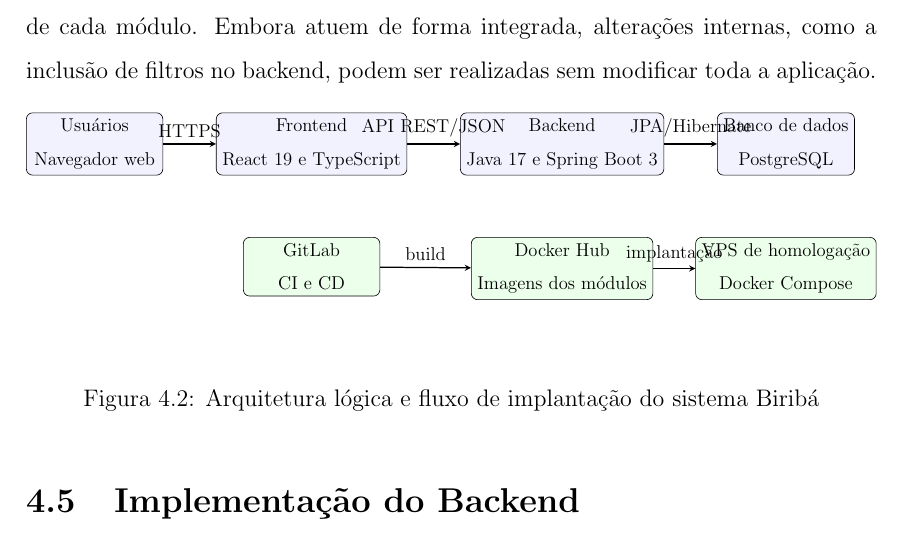
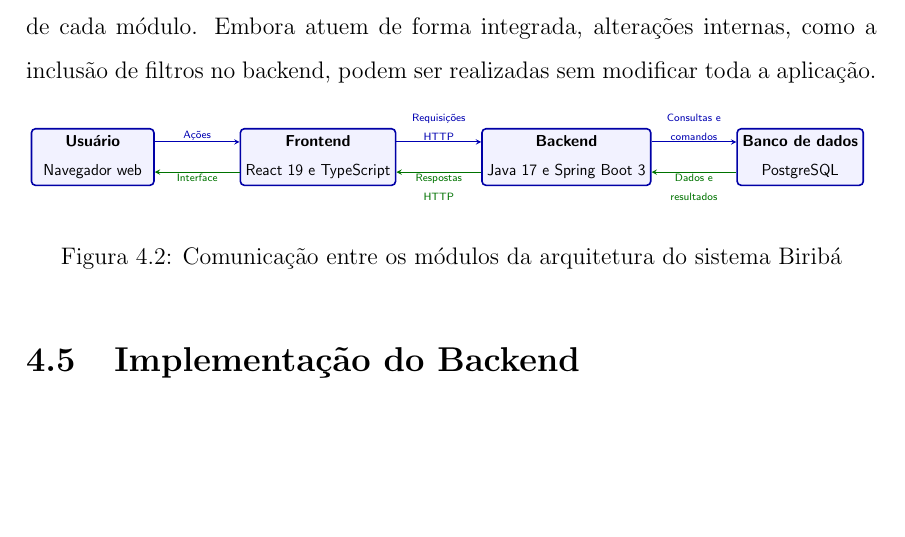
Before and after one commit to wilsonufrj/TCC, a LaTeX thesis (thesis.tex, which reads Textual/chapter05.tex): part of page 46 of 96, cut so that both start at the same text, the shorter picture padded with empty space. Compiled offline with pdfLaTeX.

Commit message:
fix: Mudança no diagrama simplificado de classes. Imagem da arquitetura geral do sistema

```diff
--- a/Textual/chapter05.tex
+++ b/Textual/chapter05.tex
@@ -90,30 +90,44 @@ A separação entre frontend e backend confere independência ao desenvolvimento
 
 \begin{figure}[H]
     \centering
-    \resizebox{\textwidth}{!}{%
+    \resizebox{0.98\textwidth}{!}{%
     \begin{tikzpicture}[
-        component/.style={draw, rounded corners, align=center, minimum width=3.1cm, minimum height=1.15cm, fill=blue!5},
-        deploy/.style={draw, rounded corners, align=center, minimum width=3.1cm, minimum height=1.15cm, fill=green!8},
-        flow/.style={->, >=stealth, thick}
+        component/.style={
+            draw=blue!65!black,
+            very thick,
+            rounded corners=3pt,
+            align=center,
+            minimum width=3.25cm,
+            minimum height=1.5cm,
+            fill=blue!5,
+            font=\sffamily
+        },
+        request/.style={->, >=stealth, thick, blue!70!black},
+        response/.style={<-, >=stealth, thick, green!45!black},
+        flowlabel/.style={font=\sffamily\scriptsize, align=center, fill=white, inner sep=1pt}
     ]
-        \node[component] (browser) {Usuários\\Navegador web};
-        \node[component, right=1.2cm of browser] (frontend) {Frontend\\React 19 e TypeScript};
-        \node[component, right=1.2cm of frontend] (backend) {Backend\\Java 17 e Spring Boot 3};
-        \node[component, right=1.2cm of backend] (database) {Banco de dados\\PostgreSQL};
+        \node[component] (user) {\textbf{Usuário}\\Navegador web};
+        \node[component, right=2.25cm of user] (frontend) {\textbf{Frontend}\\React 19 e TypeScript};
+        \node[component, right=2.25cm of frontend] (backend) {\textbf{Backend}\\Java 17 e Spring Boot 3};
+        \node[component, right=2.25cm of backend] (database) {\textbf{Banco de dados}\\PostgreSQL};
 
-        \draw[flow] (browser) -- node[above]{HTTPS} (frontend);
-        \draw[flow] (frontend) -- node[above]{API REST/JSON} (backend);
-        \draw[flow] (backend) -- node[above]{JPA/Hibernate} (database);
+        \draw[request] ([yshift=4mm]user.east) --
+            node[flowlabel, above]{Ações} ([yshift=4mm]frontend.west);
+        \draw[response] ([yshift=-4mm]user.east) --
+            node[flowlabel, below]{Interface} ([yshift=-4mm]frontend.west);
 
-        \node[deploy, below=1.4cm of frontend] (gitlab) {GitLab\\CI e CD};
-        \node[deploy, below=1.4cm of backend] (dockerhub) {Docker Hub\\Imagens dos módulos};
-        \node[deploy, below=1.4cm of database] (vps) {VPS de homologação\\Docker Compose};
+        \draw[request] ([yshift=4mm]frontend.east) --
+            node[flowlabel, above]{Requisições\\HTTP} ([yshift=4mm]backend.west);
+        \draw[response] ([yshift=-4mm]frontend.east) --
+            node[flowlabel, below]{Respostas\\HTTP} ([yshift=-4mm]backend.west);
 
-        \draw[flow] (gitlab) -- node[above]{build} (dockerhub);
-        \draw[flow] (dockerhub) -- node[above]{implantação} (vps);
+        \draw[request] ([yshift=4mm]backend.east) --
+            node[flowlabel, above]{Consultas e\\comandos} ([yshift=4mm]database.west);
+        \draw[response] ([yshift=-4mm]backend.east) --
+            node[flowlabel, below]{Dados e\\resultados} ([yshift=-4mm]database.west);
     \end{tikzpicture}%
     }
-    \caption{Arquitetura lógica e fluxo de implantação do sistema Biribá}
+    \caption{Comunicação entre os módulos da arquitetura do sistema Biribá}
     \label{fig:arquitetura-biriba}
 \end{figure}
 
```
Also changed, not shown: Imagens/chap05/modelagem-diagrama-relacionamento.png.
